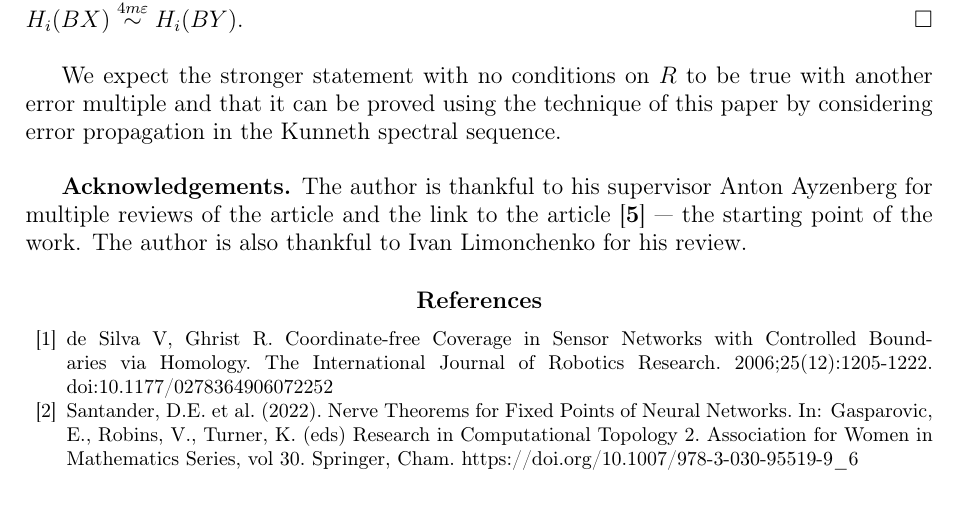
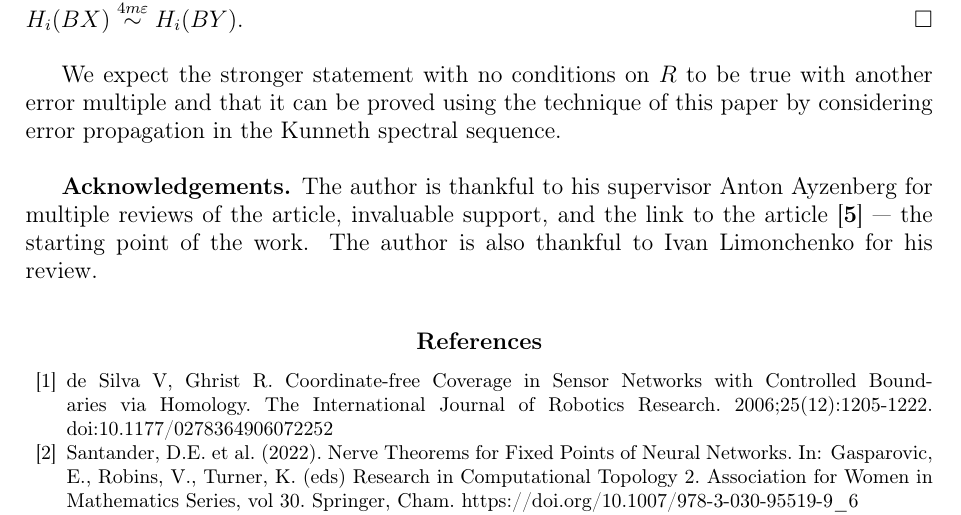
Before and after one commit to viviag/Approx_Quillen_McCord, a LaTeX document (arxiv-edition.tex): part of page 14 of 15, cut so that both start at the same text. Compiled offline with pdfLaTeX.

Commit message:
Add warmth

```diff
--- a/arxiv-edition.tex
+++ b/arxiv-edition.tex
@@ -704,7 +704,7 @@ We are now ready to adapt known proof to Quillen-McCord theorem for persistence
 We expect the stronger statement with no conditions on $R$ to be true with another error multiple and that it can be proved using the technique of this paper by considering error propagation in the Kunneth spectral sequence.\\
 
 
-\textbf{Acknowledgements.} The author is thankful to his supervisor Anton Ayzenberg for multiple reviews of the article and the link to the article \cite{Bar11} --- the starting point of the work. The author is also thankful to Ivan Limonchenko for his review.
+\textbf{Acknowledgements.} The author is thankful to his supervisor Anton Ayzenberg for multiple reviews of the article, invaluable support, and the link to the article \cite{Bar11} --- the starting point of the work. The author is also thankful to Ivan Limonchenko for his review.
 
 \begin{thebibliography}{99}
   \bibitem{1}
```
Also changed, not shown: arxiv-edition.pdf.
